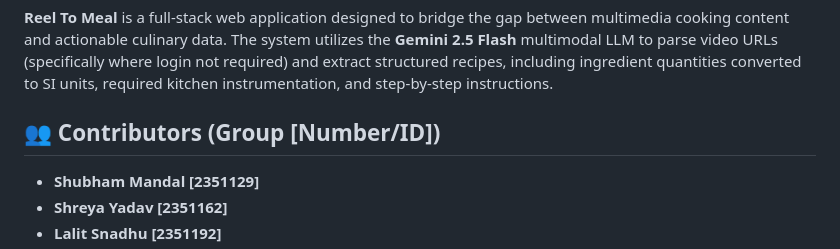
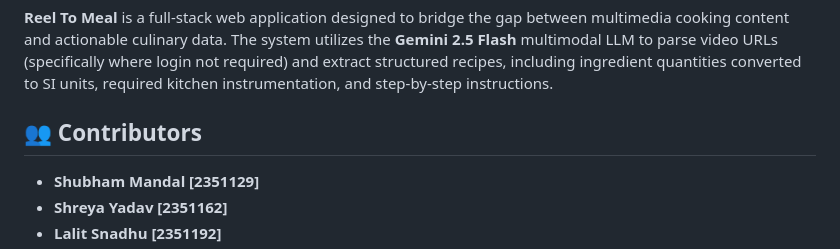
Before and after one commit to Shubham-Mandal-sudo/ReelToMeal, a Markdown page: README.md, the part around the change. GitHub-like rendering.

```diff
--- a/README.md
+++ b/README.md
@@ -5,7 +5,7 @@
 ## 📌 Project Overview
 **Reel To Meal** is a full-stack web application designed to bridge the gap between multimedia cooking content and actionable culinary data. The system utilizes the **Gemini 2.5 Flash** multimodal LLM to parse video URLs (specifically where login not required) and extract structured recipes, including ingredient quantities converted to SI units, required kitchen instrumentation, and step-by-step instructions.
 
-## 👥 Contributors (Group [Number/ID])
+## 👥 Contributors
 *   **Shubham Mandal [2351129]**
 *   **Shreya Yadav [2351162]**
 *   **Lalit Snadhu [2351192]**
```
